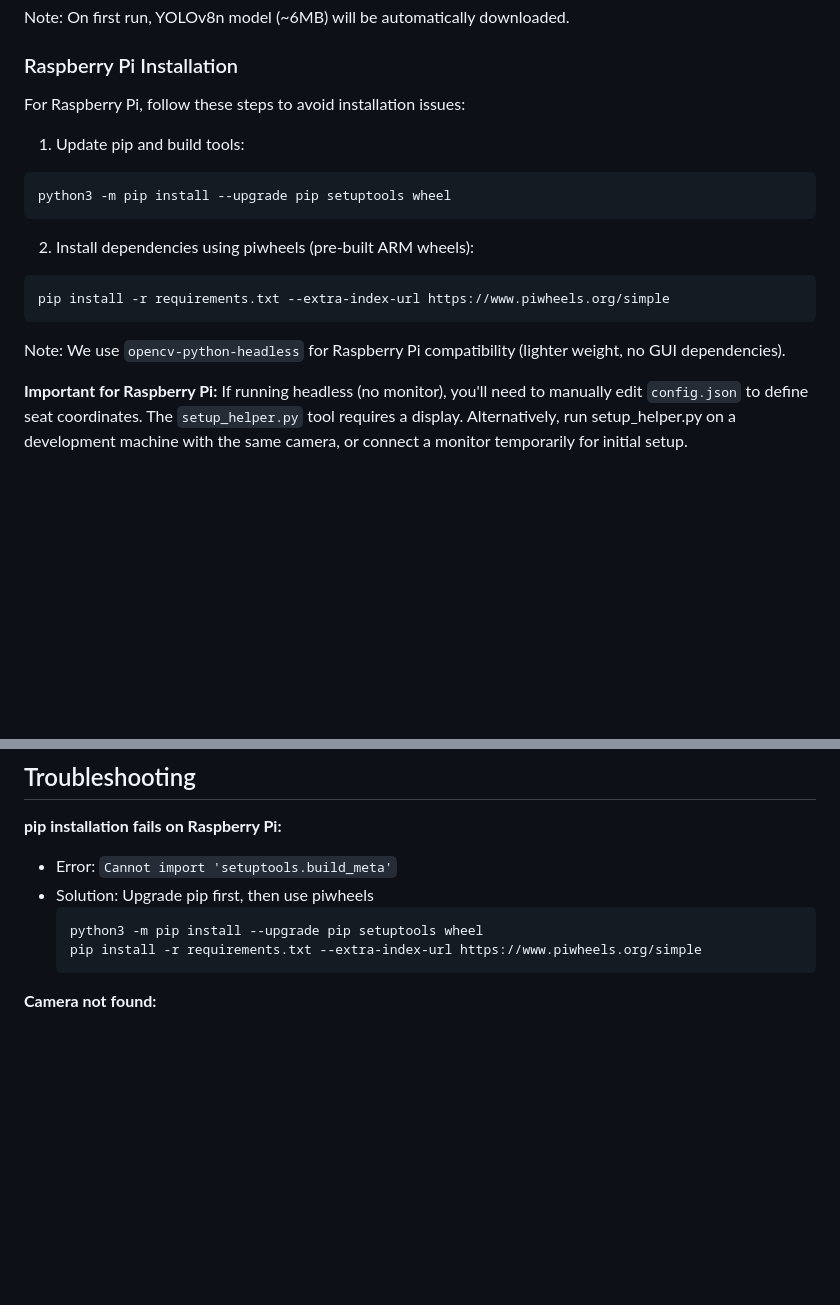
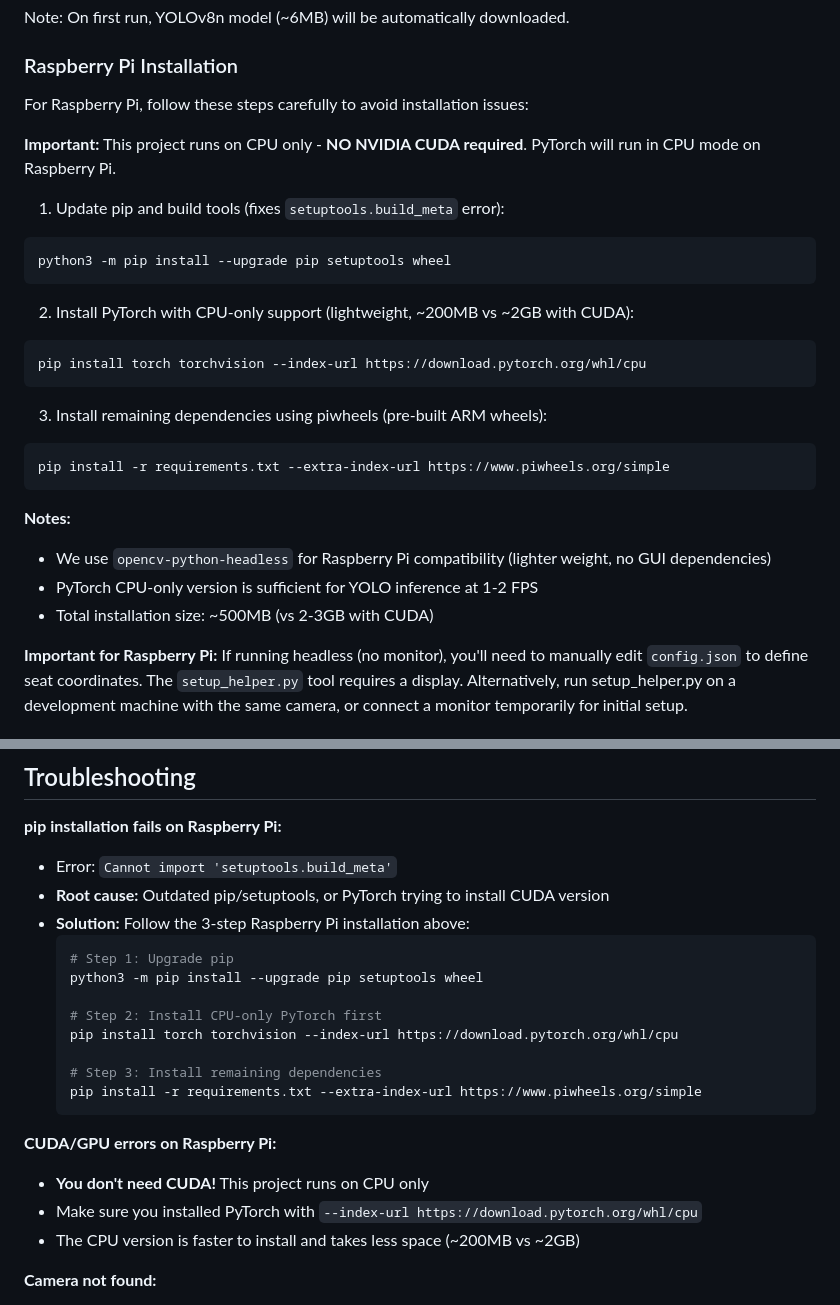
Before and after one commit to GarytheNoob/yolo-seat-occupancy-monitor, a Markdown page: README.md, 2 parts joined by grey strips. GitHub-like rendering; blank space fills up the shorter version.

Commit message:
docs: add CPU-only PyTorch installation for Raspberry Pi
- Add explicit 3-step installation process for RPi
- Install PyTorch CPU-only first to avoid CUDA dependencies
- Clarify that NO NVIDIA CUDA is required (CPU-only)
- Add troubleshooting for CUDA/GPU errors
- Document size savings: ~200MB (CPU) vs ~2GB (CUDA)
- Fix setuptools.build_meta error by installing PyTorch separately
- Emphasize that this project runs on CPU only

````diff
--- a/README.md
+++ b/README.md
@@ -42,19 +42,29 @@ Note: On first run, YOLOv8n model (~6MB) will be automatically downloaded.
 
 ### Raspberry Pi Installation
 
-For Raspberry Pi, follow these steps to avoid installation issues:
+For Raspberry Pi, follow these steps carefully to avoid installation issues:
 
-1. Update pip and build tools:
+**Important:** This project runs on CPU only - **NO NVIDIA CUDA required**. PyTorch will run in CPU mode on Raspberry Pi.
+
+1. Update pip and build tools (fixes `setuptools.build_meta` error):
 ```bash
 python3 -m pip install --upgrade pip setuptools wheel
 ```
 
-2. Install dependencies using piwheels (pre-built ARM wheels):
+2. Install PyTorch with CPU-only support (lightweight, ~200MB vs ~2GB with CUDA):
+```bash
+pip install torch torchvision --index-url https://download.pytorch.org/whl/cpu
+```
+
+3. Install remaining dependencies using piwheels (pre-built ARM wheels):
 ```bash
 pip install -r requirements.txt --extra-index-url https://www.piwheels.org/simple
 ```
 
-Note: We use `opencv-python-headless` for Raspberry Pi compatibility (lighter weight, no GUI dependencies).
+**Notes:**
+- We use `opencv-python-headless` for Raspberry Pi compatibility (lighter weight, no GUI dependencies)
+- PyTorch CPU-only version is sufficient for YOLO inference at 1-2 FPS
+- Total installation size: ~500MB (vs 2-3GB with CUDA)
 
 **Important for Raspberry Pi:** If running headless (no monitor), you'll need to manually edit `config.json` to define seat coordinates. The `setup_helper.py` tool requires a display. Alternatively, run setup_helper.py on a development machine with the same camera, or connect a monitor temporarily for initial setup.
 
@@ -134,11 +144,23 @@ The `config.json` file contains:
 
 **pip installation fails on Raspberry Pi:**
 - Error: `Cannot import 'setuptools.build_meta'`
-- Solution: Upgrade pip first, then use piwheels
+- **Root cause:** Outdated pip/setuptools, or PyTorch trying to install CUDA version
+- **Solution:** Follow the 3-step Raspberry Pi installation above:
   ```bash
+  # Step 1: Upgrade pip
   python3 -m pip install --upgrade pip setuptools wheel
+
+  # Step 2: Install CPU-only PyTorch first
+  pip install torch torchvision --index-url https://download.pytorch.org/whl/cpu
+
+  # Step 3: Install remaining dependencies
   pip install -r requirements.txt --extra-index-url https://www.piwheels.org/simple
   ```
+
+**CUDA/GPU errors on Raspberry Pi:**
+- **You don't need CUDA!** This project runs on CPU only
+- Make sure you installed PyTorch with `--index-url https://download.pytorch.org/whl/cpu`
+- The CPU version is faster to install and takes less space (~200MB vs ~2GB)
 
 **Camera not found:**
 - Check camera is connected: `ls /dev/video*`
````
